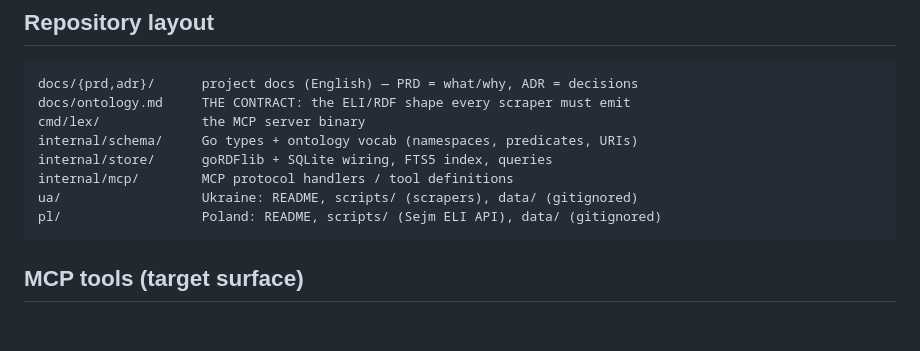
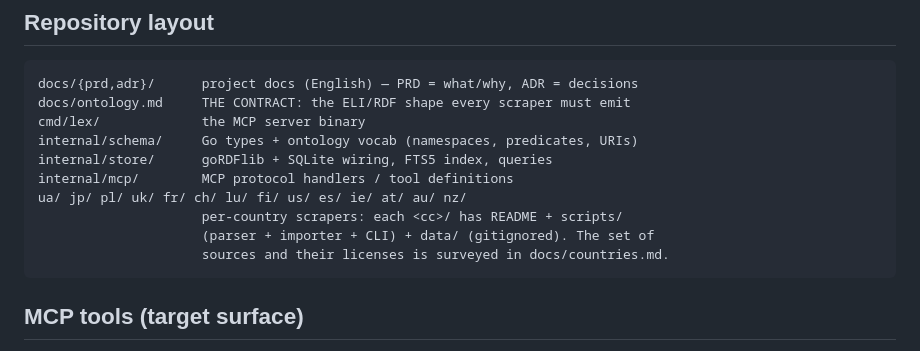
Before and after one commit to tggo/lex, a Markdown page: CLAUDE.md, the part around the change. Drawn GitHub-style; blank space fills up the shorter version.

Commit message:
docs: mark 11 new countries implemented; update layout + survey

````diff
--- a/CLAUDE.md
+++ b/CLAUDE.md
@@ -45,8 +45,10 @@ cmd/lex/             the MCP server binary
 internal/schema/     Go types + ontology vocab (namespaces, predicates, URIs)
 internal/store/      goRDFlib + SQLite wiring, FTS5 index, queries
 internal/mcp/        MCP protocol handlers / tool definitions
-ua/                  Ukraine: README, scripts/ (scrapers), data/ (gitignored)
-pl/                  Poland: README, scripts/ (Sejm ELI API), data/ (gitignored)
+ua/ jp/ pl/ uk/ fr/ ch/ lu/ fi/ us/ es/ ie/ at/ au/ nz/
+                     per-country scrapers: each <cc>/ has README + scripts/
+                     (parser + importer + CLI) + data/ (gitignored). The set of
+                     sources and their licenses is surveyed in docs/countries.md.
 ```
 
 ## MCP tools (target surface)
````
Also changed, not shown: docs/countries.md (added, +116 -0 lines).
